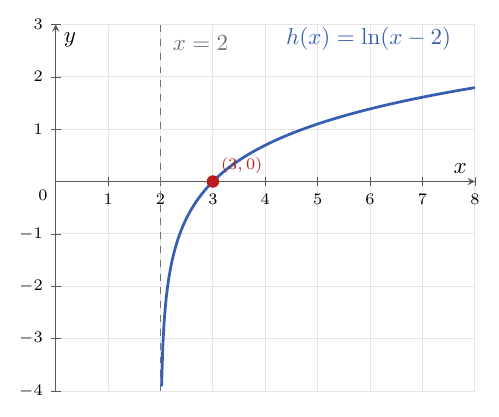
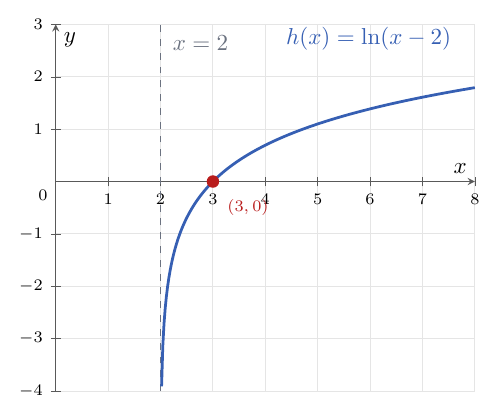
Before and after one commit to albertcid-PA/Matematiques2BAT-MACS, a LaTeX figure (figures/tikz/calcul/fig_2_15_representacio_logaritmica.tex): the whole page. Compiled offline with pdfLaTeX.

Commit message:
Mou l'etiqueta de la figura 2.15
Co-Authored-By: Codex <noreply@openai.com>

```diff
--- a/figures/tikz/calcul/fig_2_15_representacio_logaritmica.tex
+++ b/figures/tikz/calcul/fig_2_15_representacio_logaritmica.tex
@@ -35,8 +35,8 @@
       coordinates {(3,0)};
     \node[anchor=north east, font=\scriptsize]
       at (axis cs:0,0) {$0$};
-    \node[anchor=south west, text=punt, font=\scriptsize]
-      at (axis cs:3,0) {$(3,0)$};
+    \node[anchor=north west, text=punt, font=\scriptsize]
+      at (axis cs:3.12,-0.18) {$(3,0)$};
     \node[anchor=south west, text=assimptota]
       at (axis cs:2.08,2.35) {$x=2$};
     \node[anchor=south east, text=corba]
```
Also changed, not shown: docs/calcul/aplicacions-derivades/03_representacio-funcions.md (+1 -1 lines), docs/img/calcul/fig_2_15_representacio_logaritmica.svg.
